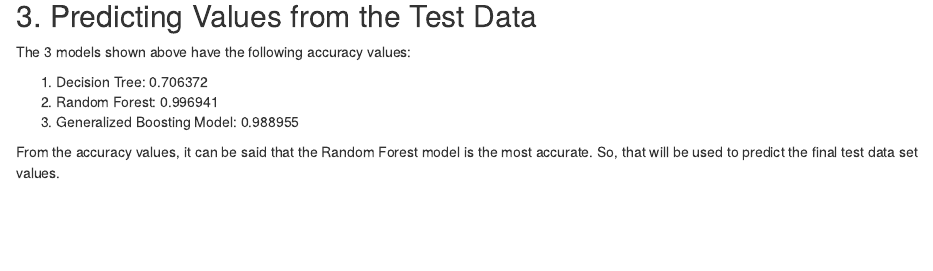
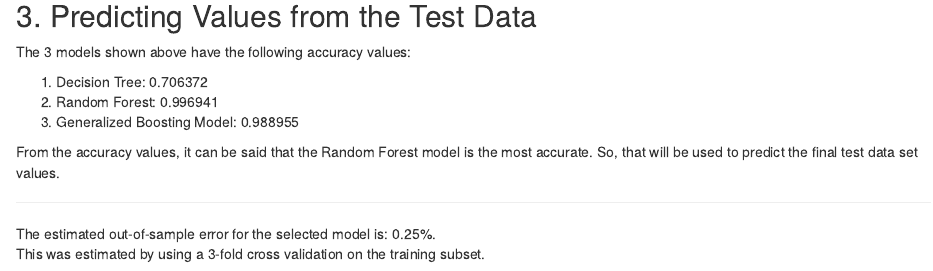
Before and after one commit to SarthakGiri32/ExerciseType, an R Markdown document (ExerciseAccuracy.Rmd): the page in a window 1100 px wide, from 6240 px down. Rendered offline with R 4.5, knitr and Pandoc, with nearby package versions; some code elsewhere in the file could not run offline.

Commit message:
Modified the html file output file for the project

```diff
--- a/ExerciseAccuracy.Rmd
+++ b/ExerciseAccuracy.Rmd
@@ -246,3 +246,8 @@ The 3 models shown above have the following accuracy values:
 3. Generalized Boosting Model: 0.988955
 
 From the accuracy values, it can be said that the Random Forest model is the most accurate. So, that will be used to predict the final test data set values.
+
+---
+
+The estimated out-of-sample error for the selected model is: 0.25%.
+This was estimated by using a 3-fold cross validation on the training subset.
```
Also changed, not shown: 1 other file.
